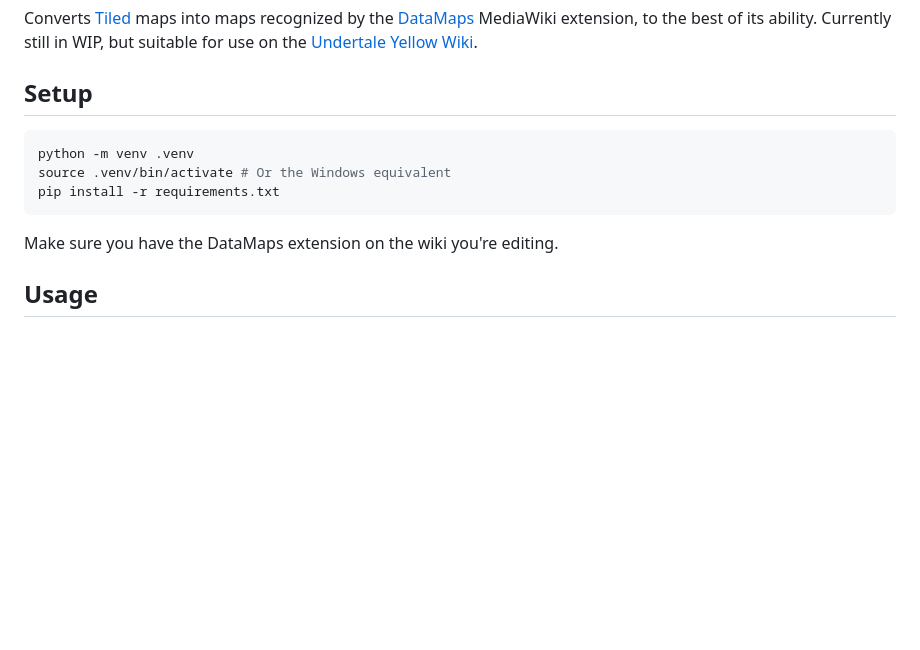
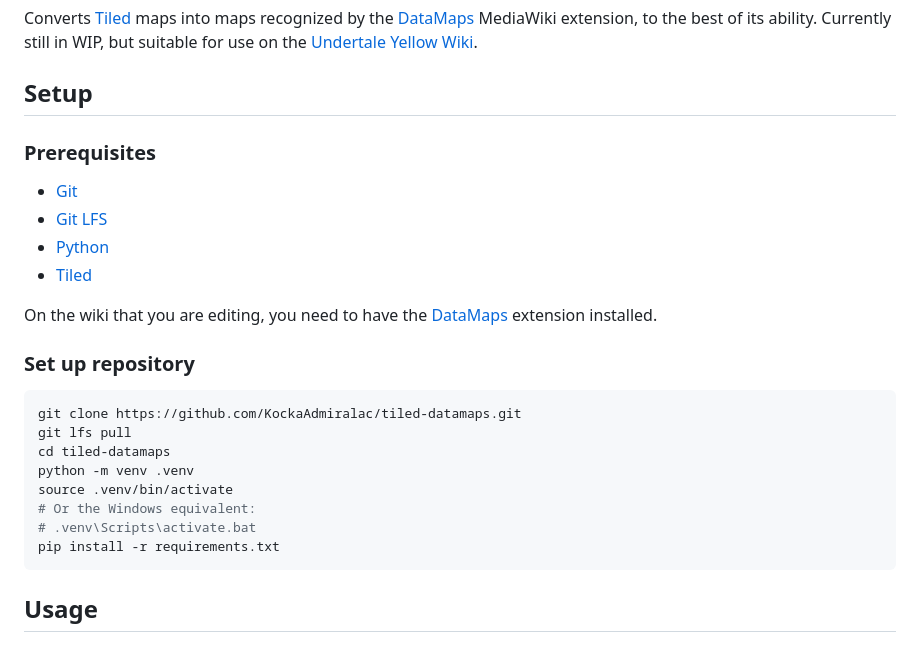
Before and after one commit to utdrwiki/maps, a Markdown page: README.md, the part around the change. Rendered like a GitHub page; blank space fills up the shorter version.

Commit message:
Expand more on the requirements.

````diff
--- a/README.md
+++ b/README.md
@@ -6,12 +6,29 @@ best of its ability. Currently still in WIP, but suitable for use on the
 [Undertale Yellow Wiki](https://undertaleyellow.wiki.gg/).
 
 ## Setup
+### Prerequisites
+
+- [Git](https://git-scm.com/)
+- [Git LFS](https://git-lfs.com/)
+- [Python](https://www.python.org/)
+- [Tiled](https://www.mapeditor.org/)
+
+On the wiki that you are editing, you need to have the
+[DataMaps](https://www.mediawiki.org/wiki/Extension:DataMaps) extension
+installed.
+
+### Set up repository
+
 ```bash
+git clone https://github.com/KockaAdmiralac/tiled-datamaps.git
+git lfs pull
+cd tiled-datamaps
 python -m venv .venv
-source .venv/bin/activate # Or the Windows equivalent
+source .venv/bin/activate
+# Or the Windows equivalent:
+# .venv\Scripts\activate.bat
 pip install -r requirements.txt
 ```
-Make sure you have the DataMaps extension on the wiki you're editing.
 
 ## Usage
 ### Map editor
````
